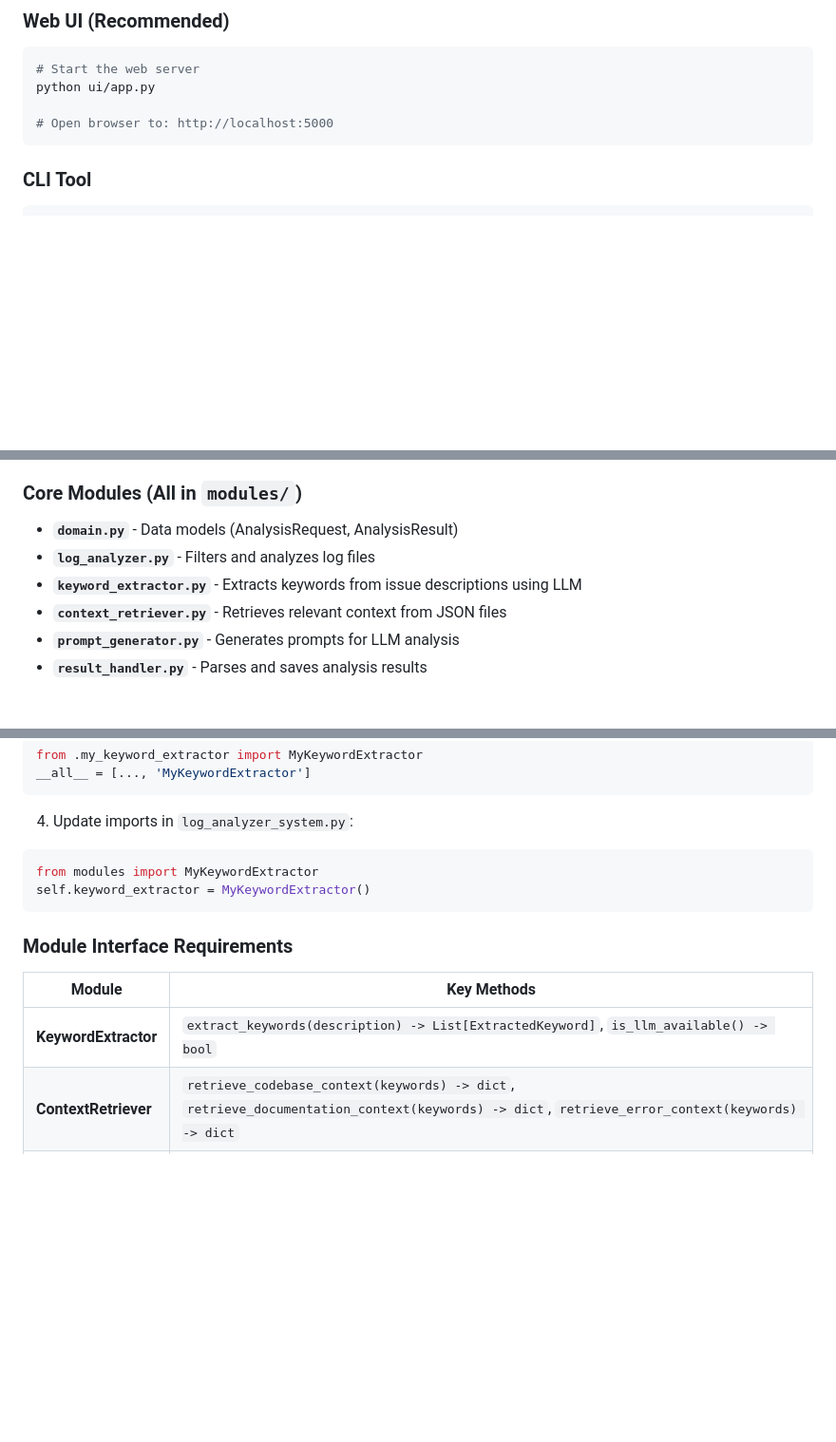
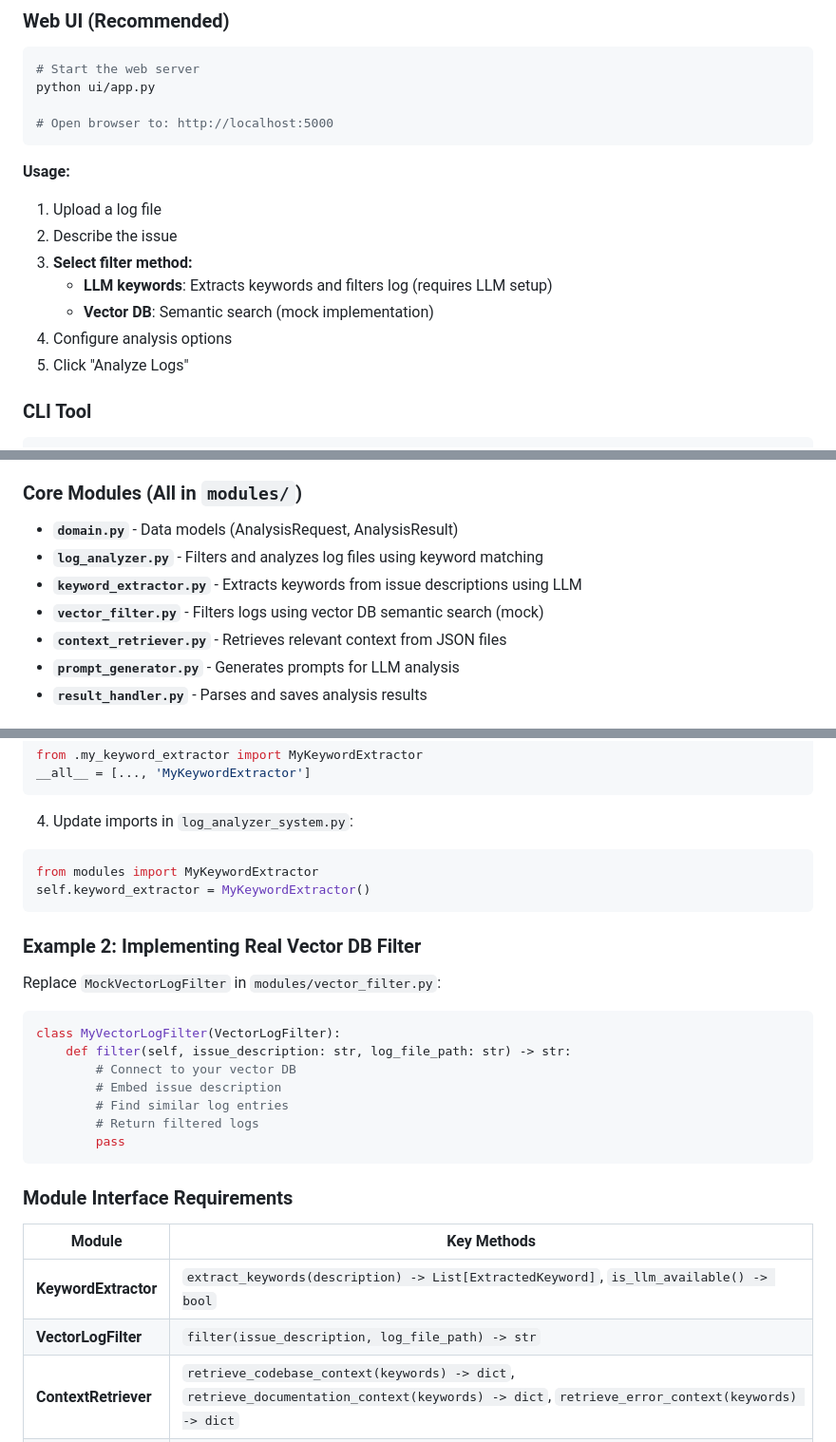
Before and after one commit to martynovb/log_analyzer, a Markdown page: README.md, 3 parts joined by grey strips. Shown: that part at 95% size. Drawn GitHub-style; blank space fills up the shorter version.

Commit message:
Update README to enhance usage instructions and examples for log analysis. Add details on filter methods, including LLM keywords and vector DB options. Clarify module interfaces and provide examples for implementing custom filters.

````diff
--- a/README.md
+++ b/README.md
@@ -39,6 +39,15 @@ python ui/app.py
 
 # Open browser to: http://localhost:5000
 ```
+
+**Usage:**
+1. Upload a log file
+2. Describe the issue
+3. **Select filter method:**
+   - **LLM keywords**: Extracts keywords and filters log (requires LLM setup)
+   - **Vector DB**: Semantic search (mock implementation)
+4. Configure analysis options
+5. Click "Analyze Logs"
 
 ### CLI Tool
 
@@ -96,8 +105,9 @@ log_analyzer/
 
 ### Core Modules (All in `modules/`)
 - **`domain.py`** - Data models (AnalysisRequest, AnalysisResult)
-- **`log_analyzer.py`** - Filters and analyzes log files
+- **`log_analyzer.py`** - Filters and analyzes log files using keyword matching
 - **`keyword_extractor.py`** - Extracts keywords from issue descriptions using LLM
+- **`vector_filter.py`** - Filters logs using vector DB semantic search (mock)
 - **`context_retriever.py`** - Retrieves relevant context from JSON files
 - **`prompt_generator.py`** - Generates prompts for LLM analysis
 - **`result_handler.py`** - Parses and saves analysis results
@@ -138,11 +148,26 @@ from modules import MyKeywordExtractor
 self.keyword_extractor = MyKeywordExtractor()
 ```
 
+### Example 2: Implementing Real Vector DB Filter
+
+Replace `MockVectorLogFilter` in `modules/vector_filter.py`:
+
+```python
+class MyVectorLogFilter(VectorLogFilter):
+    def filter(self, issue_description: str, log_file_path: str) -> str:
+        # Connect to your vector DB
+        # Embed issue description
+        # Find similar log entries
+        # Return filtered logs
+        pass
+```
+
 ### Module Interface Requirements
 
 | Module | Key Methods |
 |--------|------------|
 | **KeywordExtractor** | `extract_keywords(description) -> List[ExtractedKeyword]`, `is_llm_available() -> bool` |
+| **VectorLogFilter** | `filter(issue_description, log_file_path) -> str` |
 | **ContextRetriever** | `retrieve_codebase_context(keywords) -> dict`, `retrieve_documentation_context(keywords) -> dict`, `retrieve_error_context(keywords) -> dict` |
 | **PromptGenerator** | `format_context(context, type) -> str`, `generate_prompt(analysis_data) -> str` |
 | **LogAnalyzer** | `analyze(keywords, start_date, end_date) -> str` |
````
Also changed, not shown: other parts of README.md (+1 -1 lines).
